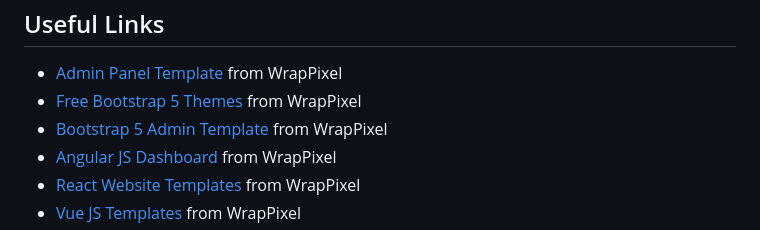
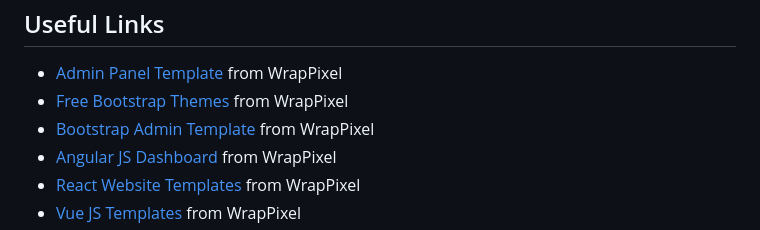
Before and after one commit to wrappixel/flexy-bootstrap-lite, a Markdown page: README.md, the part around the change. Rendered like a GitHub page.

```diff
--- a/README.md
+++ b/README.md
@@ -90,8 +90,8 @@
 <h2>Useful Links</h2>
 <ul>
 <li><a href="https://www.wrappixel.com/templates/category/admin-template/">Admin Panel Template</a> from WrapPixel</li>
-<li><a href="https://www.wrappixel.com/">Free Bootstrap 5 Themes</a> from WrapPixel</li>
-<li><a href="https://www.wrappixel.com/templates/category/bootstrap-admin-templates/">Bootstrap 5 Admin Template</a> from WrapPixel</li>
+<li><a href="https://www.wrappixel.com/">Free Bootstrap Themes</a> from WrapPixel</li>
+<li><a href="https://www.wrappixel.com/templates/category/bootstrap-admin-templates/">Bootstrap Admin Template</a> from WrapPixel</li>
 <li><a href="https://www.wrappixel.com/templates/category/angular-templates/">Angular JS Dashboard</a> from WrapPixel</li>
 <li><a href="https://www.wrappixel.com/templates/category/react-templates/">React Website Templates</a> from WrapPixel</li>
 <li><a href="https://www.wrappixel.com/templates/category/vuejs-templates/">Vue JS Templates</a> from WrapPixel</li>
```
